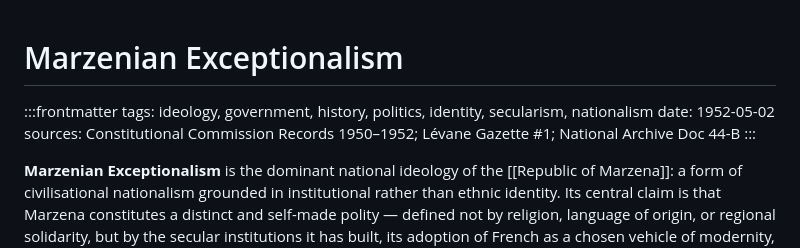
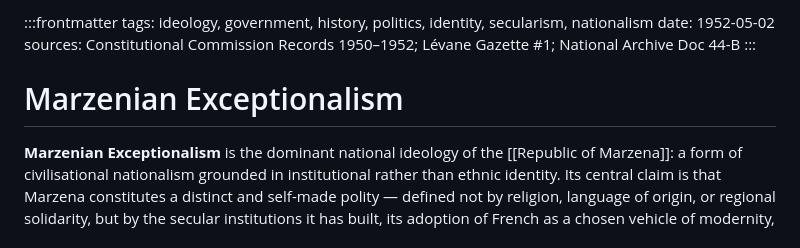
Before and after one commit to helpimnotdmv/Marzenapedia, a Markdown page: articles/marzenian-exceptionalism.md, the part around the change. Drawn GitHub-style.

```diff
--- a/articles/marzenian-exceptionalism.md
+++ b/articles/marzenian-exceptionalism.md
@@ -1,6 +1,6 @@
+:::frontmatter tags: ideology, government, history, politics, identity, secularism, nationalism date: 1952-05-02 sources: Constitutional Commission Records 1950–1952; Lévane Gazette #1; National Archive Doc 44-B :::
+
 # Marzenian Exceptionalism
-
-:::frontmatter tags: ideology, government, history, politics, identity, secularism, nationalism date: 1952-05-02 sources: Constitutional Commission Records 1950–1952; Lévane Gazette #1; National Archive Doc 44-B :::
 
 **Marzenian Exceptionalism** is the dominant national ideology of the [[Republic of Marzena]]: a form of civilisational nationalism grounded in institutional rather than ethnic identity. Its central claim is that Marzena constitutes a distinct and self-made polity — defined not by religion, language of origin, or regional solidarity, but by the secular institutions it has built, its adoption of French as a chosen vehicle of modernity, and its history of self-reliant development under sustained external pressure.
 
```
